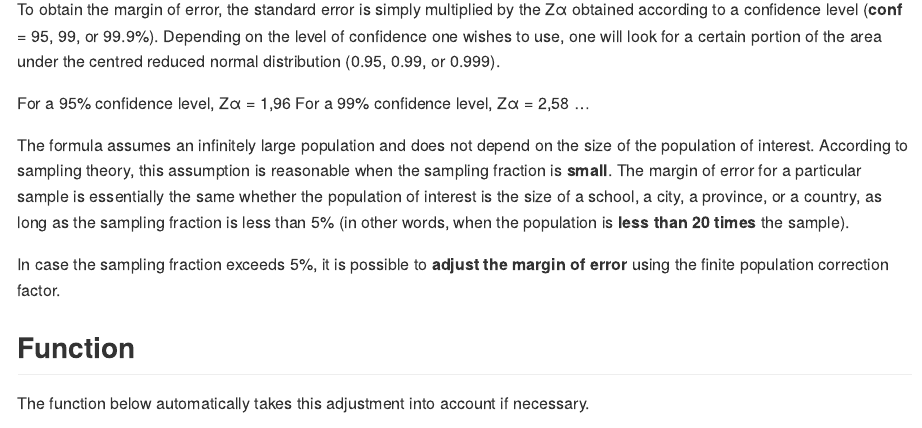
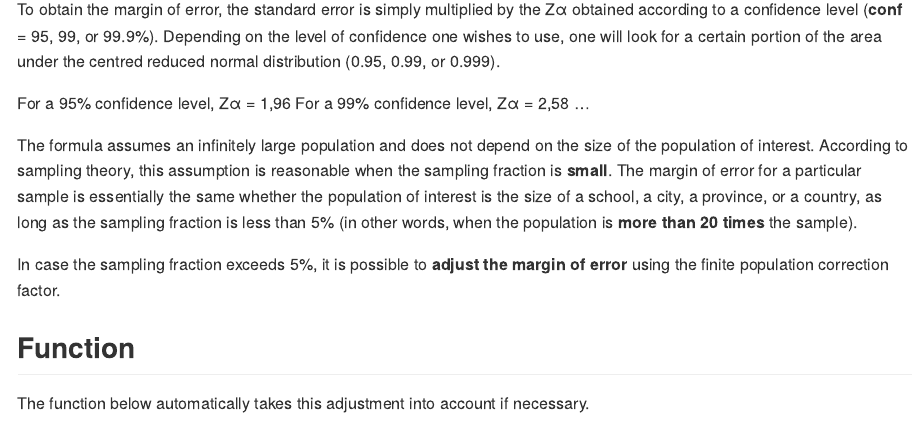
Before and after one commit to Hubas-prog/percentage_error, an R Markdown document (percentage_error.Rmd): the page in a window 1100 px wide, from 380 px down. Rendered offline with R 4.5, knitr and Pandoc, with nearby package versions.

Commit message:
Update percentage_error.Rmd

```diff
--- a/percentage_error.Rmd
+++ b/percentage_error.Rmd
@@ -25,7 +25,7 @@ To obtain the margin of error, the standard error is simply multiplied by the Z
 For a 95% confidence level, Zα = 1,96
 For a 99% confidence level, Zα = 2,58 ...
 
-The formula assumes an infinitely large population and does not depend on the size of the population of interest. According to sampling theory, this assumption is reasonable when the sampling fraction is **small**. The margin of error for a particular sample is essentially the same whether the population of interest is the size of a school, a city, a province, or a country, as long as the sampling fraction is less than 5% (in other words, when the population is **less than 20 times** the sample).
+The formula assumes an infinitely large population and does not depend on the size of the population of interest. According to sampling theory, this assumption is reasonable when the sampling fraction is **small**. The margin of error for a particular sample is essentially the same whether the population of interest is the size of a school, a city, a province, or a country, as long as the sampling fraction is less than 5% (in other words, when the population is **more than 20 times** the sample).
 
 In case the sampling fraction exceeds 5%, it is possible to **adjust the margin of error** using the finite population correction factor.
 
```
